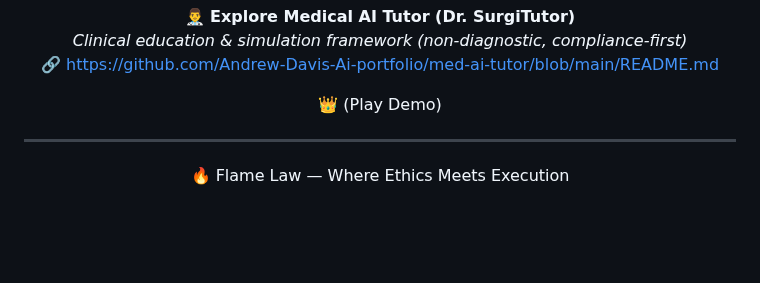
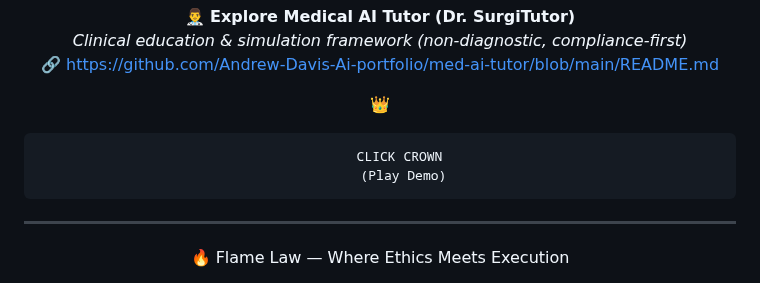
Before and after one commit to Andrew-Davis-Ai-portfolio/Andrew-Davis-Ai-Portfolio-, a Markdown page: readme.md, the part around the change. GitHub-like rendering; blank space fills up the shorter version.

```diff
--- a/readme.md
+++ b/readme.md
@@ -41,6 +41,8 @@ This system operates within the wider Flame Division architecture.
   <a href="https://andrew-davis-ai-portfolio.github.io/Project-Checkmate-System/" target="_blank" rel="noopener">
     👑
   </a>
+
+          CLICK CROWN
           (Play Demo)
 
   ---
```
